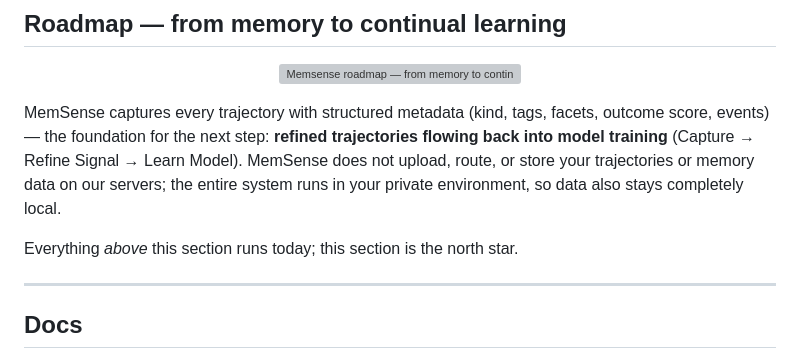
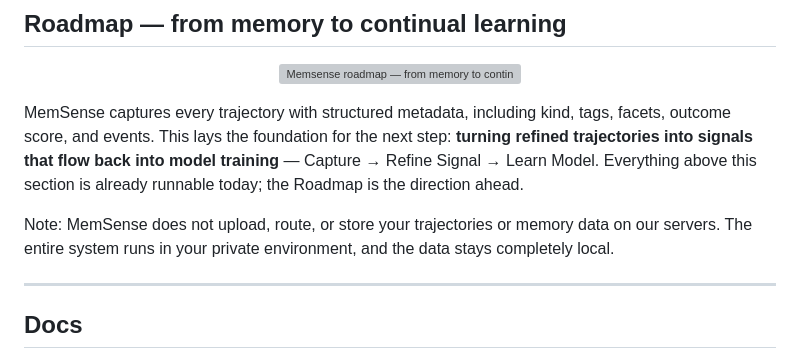
Before and after one commit to OpenSenseNova/MemSense, a Markdown page: README.md, the part around the change. GitHub-like rendering; grey boxes are pictures that could not be loaded.

Commit message:
docs: align roadmap privacy copy

```diff
--- a/README.md
+++ b/README.md
@@ -584,9 +584,9 @@ The slot binding in [Quick Start step 5](#5-bind-the-memory-slot) tells OpenClaw
   <img alt="Memsense roadmap — from memory to continual learning" src="docs/assets/roadmap.png" width="100%" />
 </p>
 
-MemSense captures every trajectory with structured metadata (kind, tags, facets, outcome score, events) — the foundation for the next step: **refined trajectories flowing back into model training** (Capture → Refine Signal → Learn Model). MemSense does not upload, route, or store your trajectories or memory data on our servers; the entire system runs in your private environment, so data also stays completely local.
+MemSense captures every trajectory with structured metadata, including kind, tags, facets, outcome score, and events. This lays the foundation for the next step: **turning refined trajectories into signals that flow back into model training** — Capture → Refine Signal → Learn Model. Everything above this section is already runnable today; the Roadmap is the direction ahead.
 
-Everything *above* this section runs today; this section is the north star.
+Note: MemSense does not upload, route, or store your trajectories or memory data on our servers. The entire system runs in your private environment, and the data stays completely local.
 
 ---
 
```
Also changed, not shown: README.zh-CN.md (+2 -2 lines).
